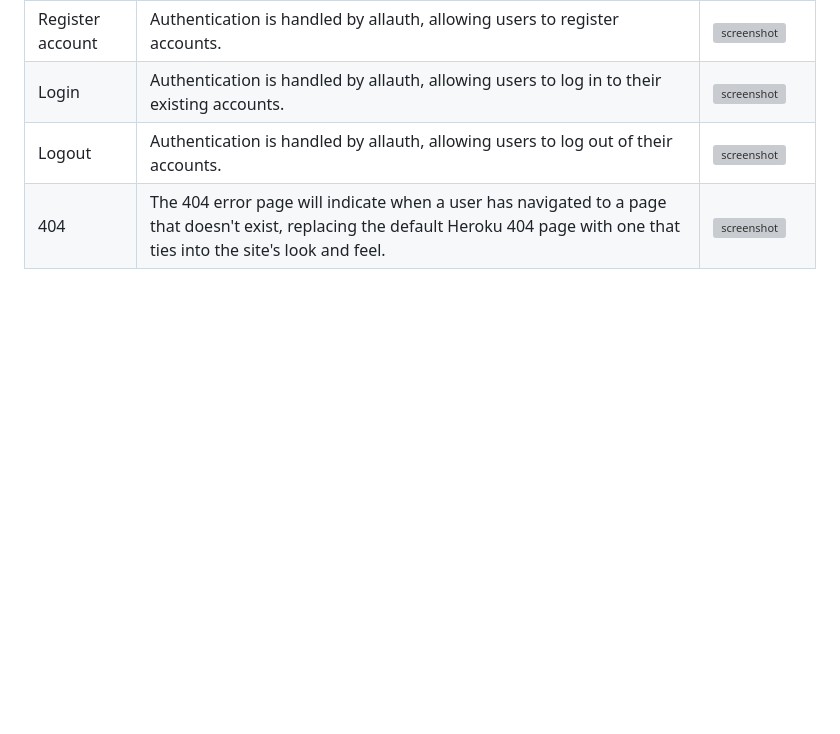
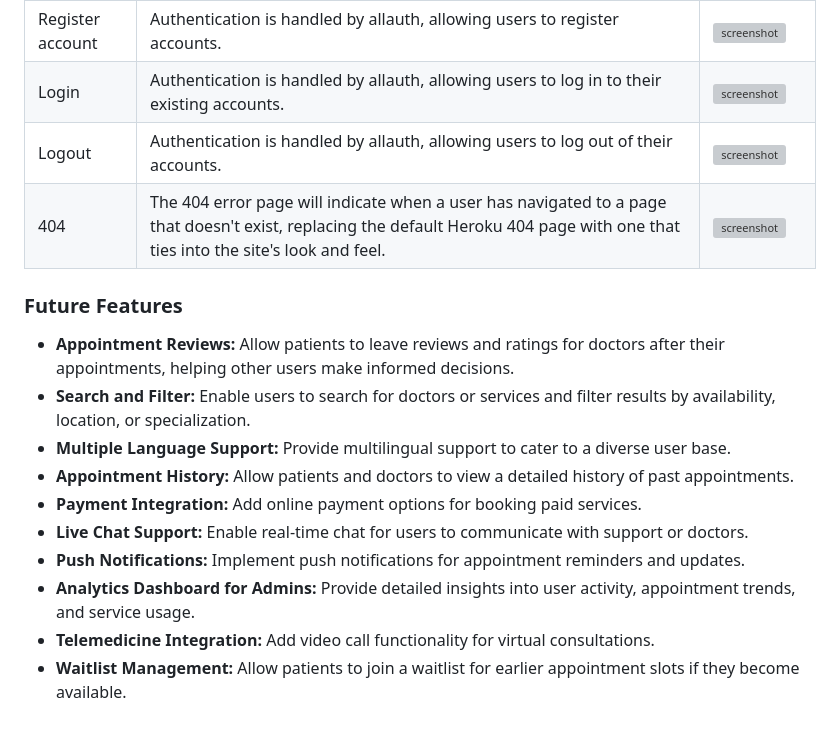
Before and after one commit to Bruce0C/dr.slot, a Markdown page: README.md, the part around the change. Drawn GitHub-style; blank space fills up the shorter version; grey boxes are pictures that could not be loaded.

Commit message:
Add future features section to README.md

```diff
--- a/README.md
+++ b/README.md
@@ -153,3 +153,16 @@ I've used [Balsamiq](https://balsamiq.com/wireframes) to design my site wirefram
 | Login | Authentication is handled by allauth, allowing users to log in to their existing accounts. | ![screenshot](documentation/features/login.png) |
 | Logout | Authentication is handled by allauth, allowing users to log out of their accounts. | ![screenshot](documentation/features/logout.png) |
 | 404 | The 404 error page will indicate when a user has navigated to a page that doesn't exist, replacing the default Heroku 404 page with one that ties into the site's look and feel. | ![screenshot](documentation/features/404.png) |
+
+### Future Features
+
+- **Appointment Reviews:** Allow patients to leave reviews and ratings for doctors after their appointments, helping other users make informed decisions.
+- **Search and Filter:** Enable users to search for doctors or services and filter results by availability, location, or specialization.
+- **Multiple Language Support:** Provide multilingual support to cater to a diverse user base.
+- **Appointment History:** Allow patients and doctors to view a detailed history of past appointments.
+- **Payment Integration:** Add online payment options for booking paid services.
+- **Live Chat Support:** Enable real-time chat for users to communicate with support or doctors.
+- **Push Notifications:** Implement push notifications for appointment reminders and updates.
+- **Analytics Dashboard for Admins:** Provide detailed insights into user activity, appointment trends, and service usage.
+- **Telemedicine Integration:** Add video call functionality for virtual consultations.
+- **Waitlist Management:** Allow patients to join a waitlist for earlier appointment slots if they become available.
```
